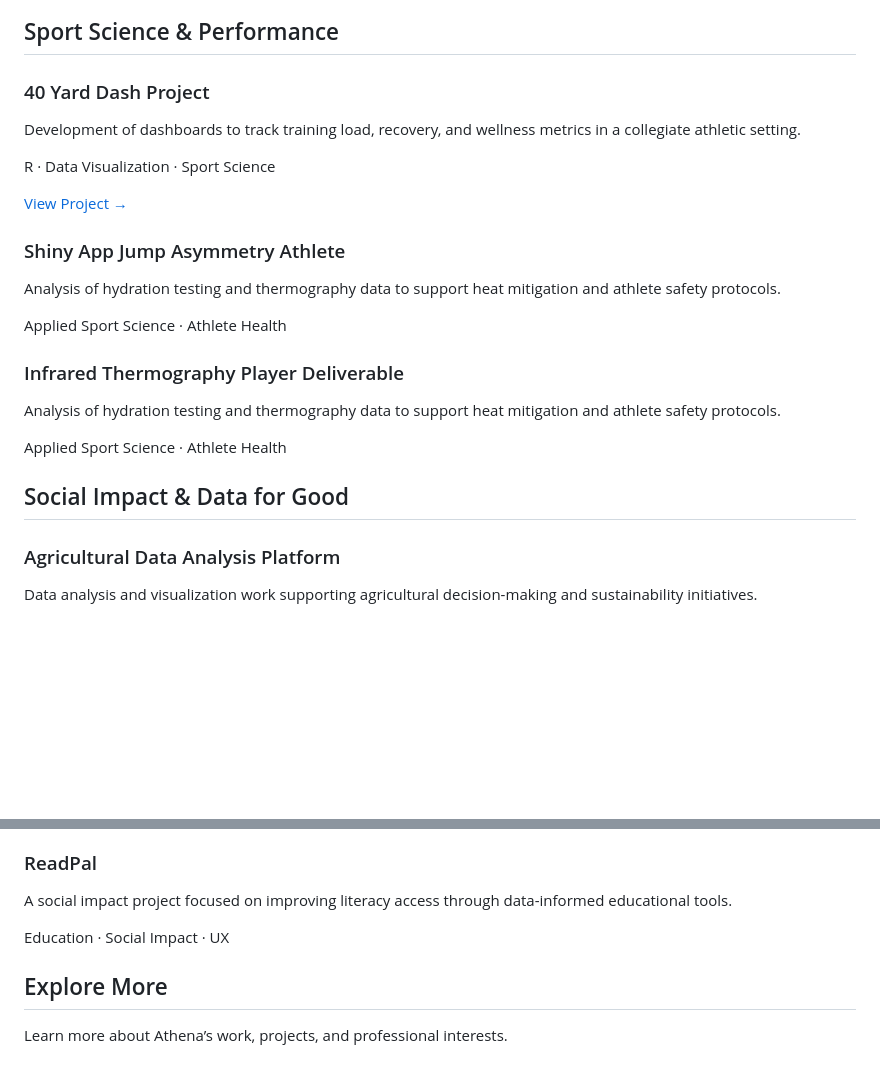
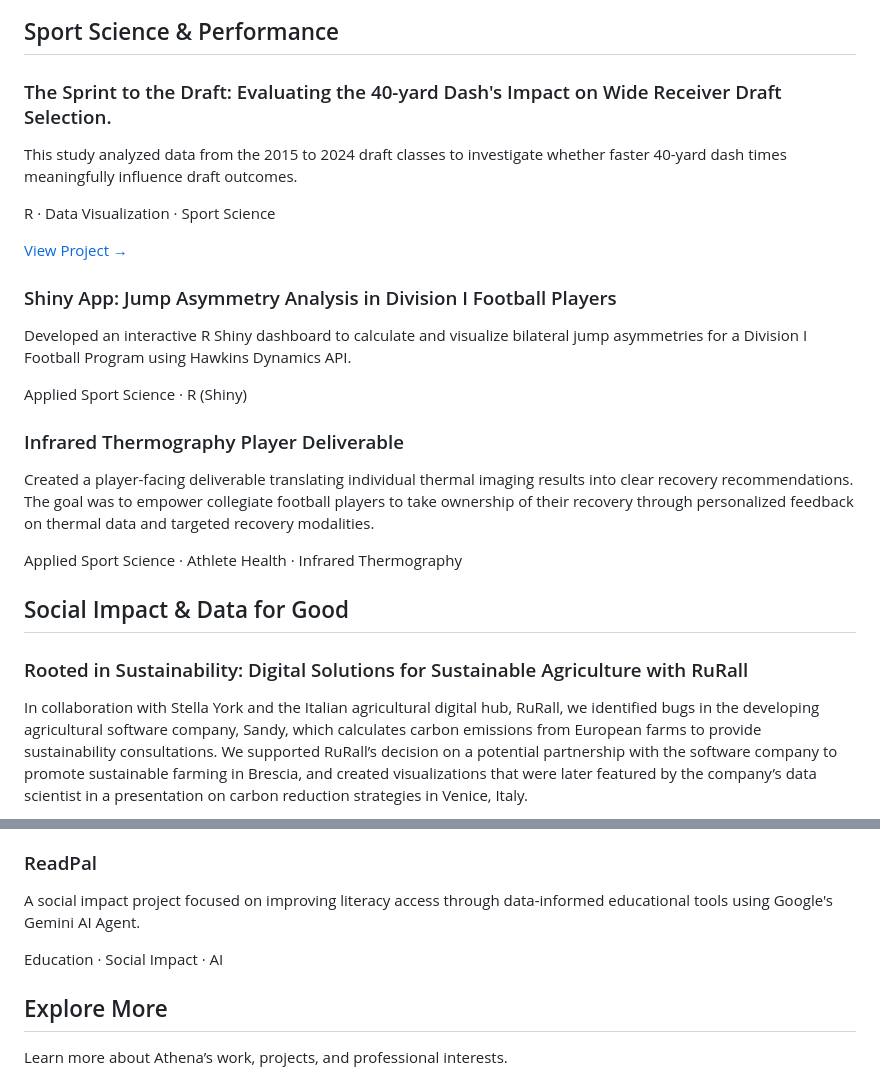
Before and after one commit to Thena03/athena-amancio-alsobrook, a Markdown page: projects.md, 2 parts joined by grey strips. Drawn GitHub-style; blank space fills up the shorter version.

Commit message:
projects

```diff
--- a/projects.md
+++ b/projects.md
@@ -83,11 +83,10 @@ permalink: /projects/
  <!-- Card -->
 <div class="bg-white rounded-xl shadow p-6">
         <h3 class="text-xl font-semibold text-teal-700 mb-2">
-          40 Yard Dash Project
+          The Sprint to the Draft: Evaluating the 40-yard Dash's Impact on Wide Receiver Draft Selection.
         </h3>
         <p class="text-gray-700 mb-4">
-          Development of dashboards to track training load, recovery, and wellness metrics
-          in a collegiate athletic setting.
+This study analyzed data from the 2015 to 2024 draft classes to investigate whether faster 40-yard dash times meaningfully influence draft outcomes.
         </p>
         <p class="text-sm text-gray-500 mb-4">
           R · Data Visualization · Sport Science
@@ -99,14 +98,13 @@ permalink: /projects/
 
   <div class="bg-white rounded-xl shadow p-6">
         <h3 class="text-xl font-semibold text-teal-700 mb-2">
-          Shiny App Jump Asymmetry Athlete
+          Shiny App: Jump Asymmetry Analysis in Division I Football Players
         </h3>
         <p class="text-gray-700 mb-4">
-          Analysis of hydration testing and thermography data to support heat mitigation
-          and athlete safety protocols.
+Developed an interactive R Shiny dashboard to calculate and visualize bilateral jump asymmetries for a Division I Football Program using Hawkins Dynamics API.
         </p>
         <p class="text-sm text-gray-500 mb-4">
-          Applied Sport Science · Athlete Health
+          Applied Sport Science · R (Shiny)
         </p>
       </div>
 
@@ -115,11 +113,10 @@ permalink: /projects/
           Infrared Thermography Player Deliverable
         </h3>
         <p class="text-gray-700 mb-4">
-          Analysis of hydration testing and thermography data to support heat mitigation
-          and athlete safety protocols.
+Created a player-facing deliverable translating individual thermal imaging results into clear recovery recommendations. The goal was to empower collegiate football players to take ownership of their recovery through personalized feedback on thermal data and targeted recovery modalities.
         </p>
         <p class="text-sm text-gray-500 mb-4">
-          Applied Sport Science · Athlete Health
+          Applied Sport Science · Athlete Health · Infrared Thermography
         </p>
       </div>
 
@@ -140,9 +137,8 @@ permalink: /projects/
  <!-- Agricultural Project -->
 <div class="bg-white rounded-xl shadow p-6">
         <h3 class="text-xl font-semibold text-teal-700 mb-2">
-          Agricultural Data Analysis Platform
+        Rooted in Sustainability: Digital Solutions for Sustainable Agriculture with RuRall
         </h3>
         <p class="text-gray-700 mb-4">
-          Data analysis and visualization work supporting agricultural decision-making
-          and sustainability initiatives.
+ In collaboration with Stella York and the Italian agricultural digital hub, RuRall, we identified bugs in the developing agricultural software company, Sandy, which calculates carbon emissions from European farms to provide sustainability consultations. We supported RuRall’s decision on a potential partnership with the software company to promote sustainable farming in Brescia, and created visualizations that were later featured by the company’s data scientist in a presentation on carbon reduction strategies in Venice, Italy.
         </p>
@@ -158,10 +158,10 @@ permalink: /projects/
         </h3>
         <p class="text-gray-700 mb-4">
           A social impact project focused on improving literacy access through
-          data-informed educational tools.
+          data-informed educational tools using Google's Gemini AI Agent.
         </p>
         <p class="text-sm text-gray-500 mb-4">
-          Education · Social Impact · UX
+          Education · Social Impact · AI
         </p>
       </div>
 
```
Also changed, not shown: other parts of projects.md (+5 -1 lines).
